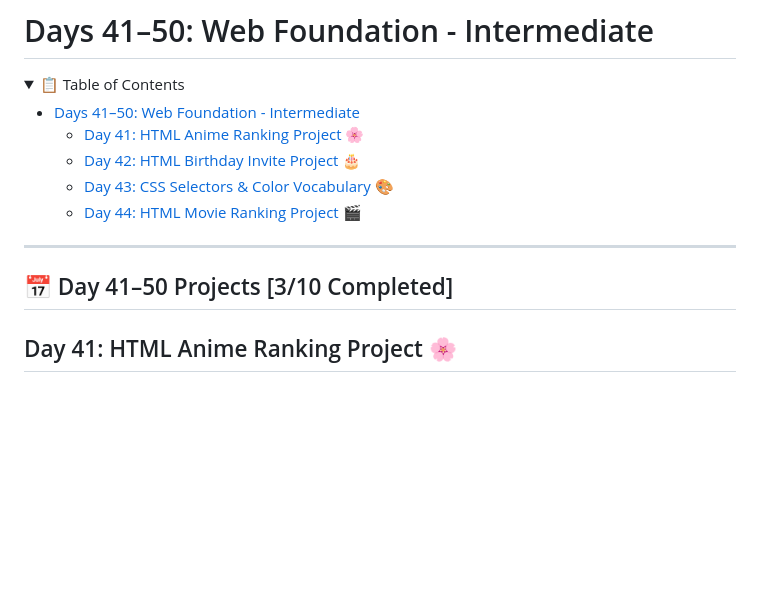
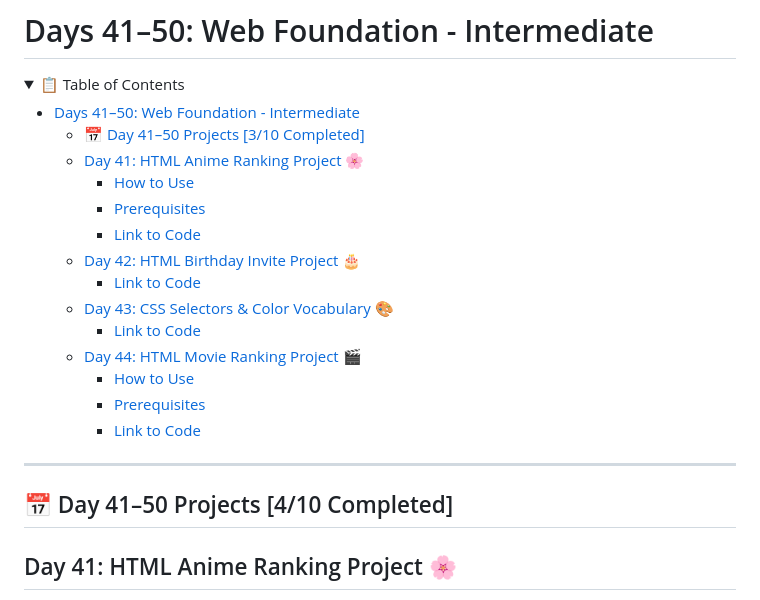
Before and after one commit to FoXDev-404/PyMastery-100Days-100Projects, a Markdown page: Day41-50/README.md, the part around the change printed below. Rendered like a GitHub page; folded sections open; blank space fills up the shorter version.

Commit message:
Add Day 44 project details: CSS Properties, Colors, Box Model & Motivation Meme

```diff
--- a/Day41-50/README.md
+++ b/Day41-50/README.md
@@ -6,16 +6,25 @@
 <summary>📋 Table of Contents</summary>
 
 - [Days 41–50: Web Foundation - Intermediate](#days-4150-web-foundation---intermediate)
+  - [📅 Day 41–50 Projects \[3/10 Completed\]](#-day-4150-projects-310-completed)
   - [Day 41: HTML Anime Ranking Project 🌸](#day-41-html-anime-ranking-project-)
+    - [How to Use](#how-to-use)
+    - [Prerequisites](#prerequisites)
+    - [Link to Code](#link-to-code)
   - [Day 42: HTML Birthday Invite Project 🎂](#day-42-html-birthday-invite-project-)
+    - [Link to Code](#link-to-code-1)
   - [Day 43: CSS Selectors \& Color Vocabulary 🎨](#day-43-css-selectors--color-vocabulary-)
+    - [Link to Code](#link-to-code-2)
   - [Day 44: HTML Movie Ranking Project 🎬](#day-44-html-movie-ranking-project-)
+    - [How to Use](#how-to-use-1)
+    - [Prerequisites](#prerequisites-1)
+    - [Link to Code](#link-to-code-3)
 
 </details>
 
 ---
 
-## 📅 Day 41–50 Projects [3/10 Completed]
+## 📅 Day 41–50 Projects [4/10 Completed]
 
 <a name="day-41-html-anime-ranking-project"></a>
 
```
Also changed, not shown: other parts of Day41-50/README.md (+3 -1 lines).
